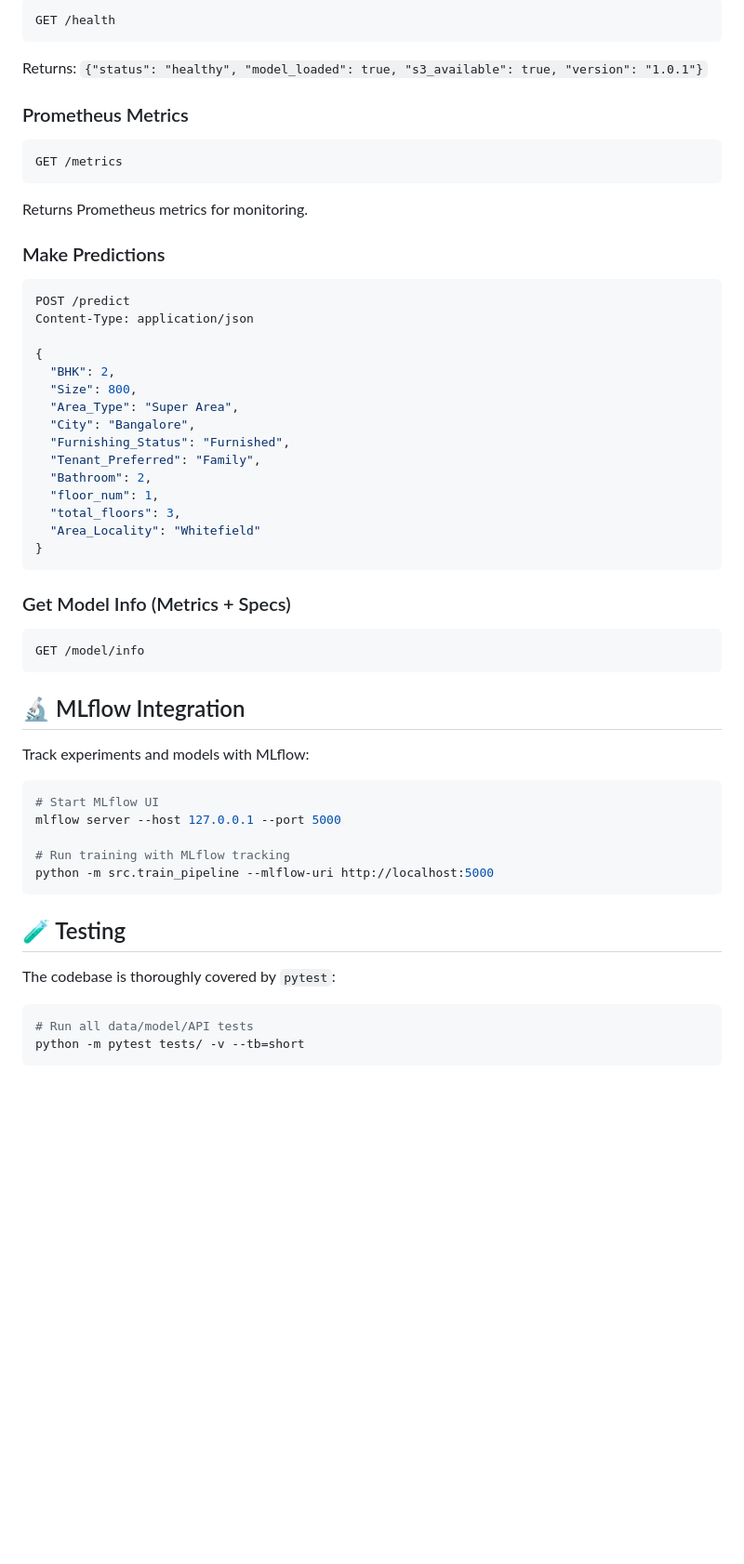
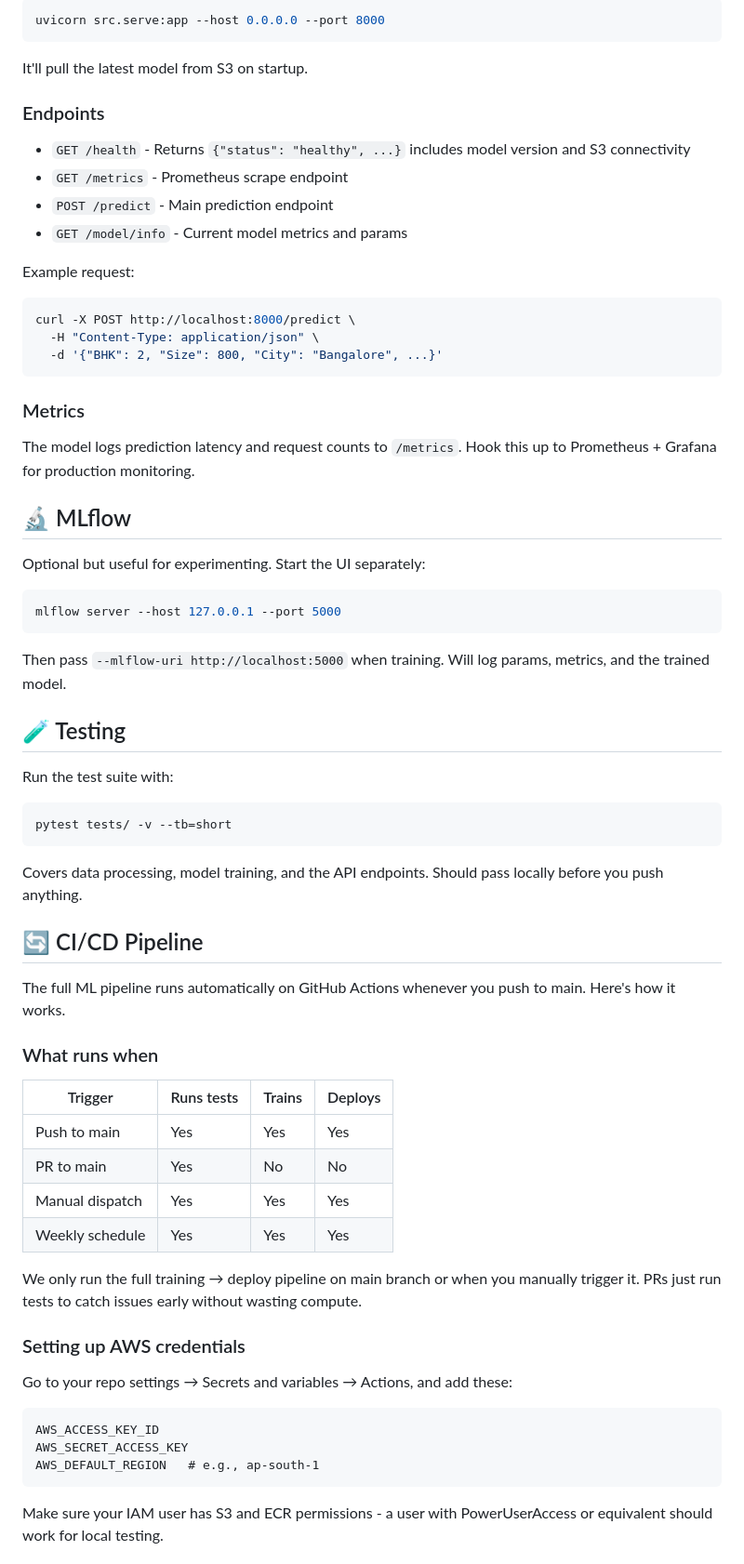
Before and after one commit to Tanx-123/MLOps_Price_Prediction, a Markdown page: README.md, the part around one of its changes. Shown at 93% size. Rendered like a GitHub page; blank space fills up the shorter version.

Commit message:
fix: update README to enhance clarity and detail on pipeline features and usage

````diff
--- a/README.md
+++ b/README.md
@@ -126,55 +112,72 @@ Once the `uvicorn` server is running on `localhost:8000`, test the endpoints:
 ```bash
-GET /health
-```
-Returns: `{"status": "healthy", "model_loaded": true, "s3_available": true, "version": "1.0.1"}`
-
-### Prometheus Metrics
-```bash
-GET /metrics
-```
-Returns Prometheus metrics for monitoring.
-
-### Make Predictions
-```bash
-POST /predict
-Content-Type: application/json
-
-{
-  "BHK": 2,
-  "Size": 800,
-  "Area_Type": "Super Area",
-  "City": "Bangalore",
-  "Furnishing_Status": "Furnished",
-  "Tenant_Preferred": "Family",
-  "Bathroom": 2,
-  "floor_num": 1,
-  "total_floors": 3,
-  "Area_Locality": "Whitefield"
-}
+uvicorn src.serve:app --host 0.0.0.0 --port 8000
 ```
 
-### Get Model Info (Metrics + Specs)
+It'll pull the latest model from S3 on startup.
+
+### Endpoints
+
+- `GET /health` - Returns `{"status": "healthy", ...}` includes model version and S3 connectivity
+- `GET /metrics` - Prometheus scrape endpoint
+- `POST /predict` - Main prediction endpoint
+- `GET /model/info` - Current model metrics and params
+
+Example request:
+
 ```bash
-GET /model/info
+curl -X POST http://localhost:8000/predict \
+  -H "Content-Type: application/json" \
+  -d '{"BHK": 2, "Size": 800, "City": "Bangalore", ...}'
 ```
 
-## 🔬 MLflow Integration
+### Metrics
 
-Track experiments and models with MLflow:
+The model logs prediction latency and request counts to `/metrics`. Hook this up to Prometheus + Grafana for production monitoring.
+
+## 🔬 MLflow
+
+Optional but useful for experimenting. Start the UI separately:
 
 ```bash
-# Start MLflow UI
 mlflow server --host 127.0.0.1 --port 5000
+```
 
-# Run training with MLflow tracking
-python -m src.train_pipeline --mlflow-uri http://localhost:5000
-```
+Then pass `--mlflow-uri http://localhost:5000` when training. Will log params, metrics, and the trained model.
 
 ## 🧪 Testing
 
-The codebase is thoroughly covered by `pytest`:
+Run the test suite with:
 
 ```bash
-# Run all data/model/API tests
-python -m pytest tests/ -v --tb=short
+pytest tests/ -v --tb=short
 ```
+
+Covers data processing, model training, and the API endpoints. Should pass locally before you push anything.
+
+## 🔄 CI/CD Pipeline
+
+The full ML pipeline runs automatically on GitHub Actions whenever you push to main. Here's how it works.
+
+### What runs when
+
+| Trigger | Runs tests | Trains | Deploys |
+|---------|-----------|--------|---------|
+| Push to main | Yes | Yes | Yes |
+| PR to main | Yes | No | No |
+| Manual dispatch | Yes | Yes | Yes |
+| Weekly schedule | Yes | Yes | Yes |
+
+We only run the full training → deploy pipeline on main branch or when you manually trigger it. PRs just run tests to catch issues early without wasting compute.
+
+### Setting up AWS credentials
+
+Go to your repo settings → Secrets and variables → Actions, and add these:
+
+```
+AWS_ACCESS_KEY_ID
+AWS_SECRET_ACCESS_KEY
+AWS_DEFAULT_REGION   # e.g., ap-south-1
+```
+
+Make sure your IAM user has S3 and ECR permissions - a user with PowerUserAccess or equivalent should work for local testing.
+
````
Also changed, not shown: other parts of README.md (+82 -52 lines).
